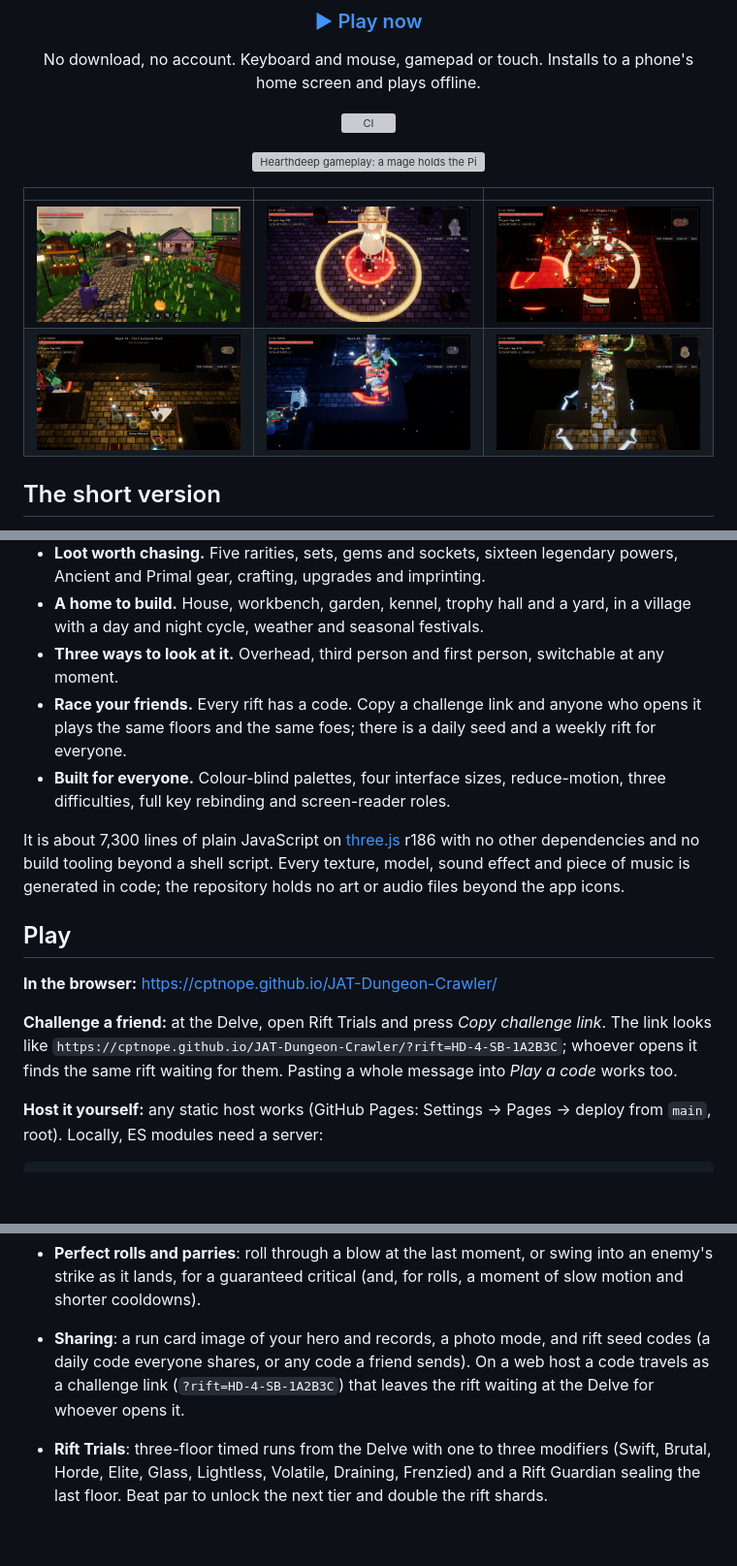
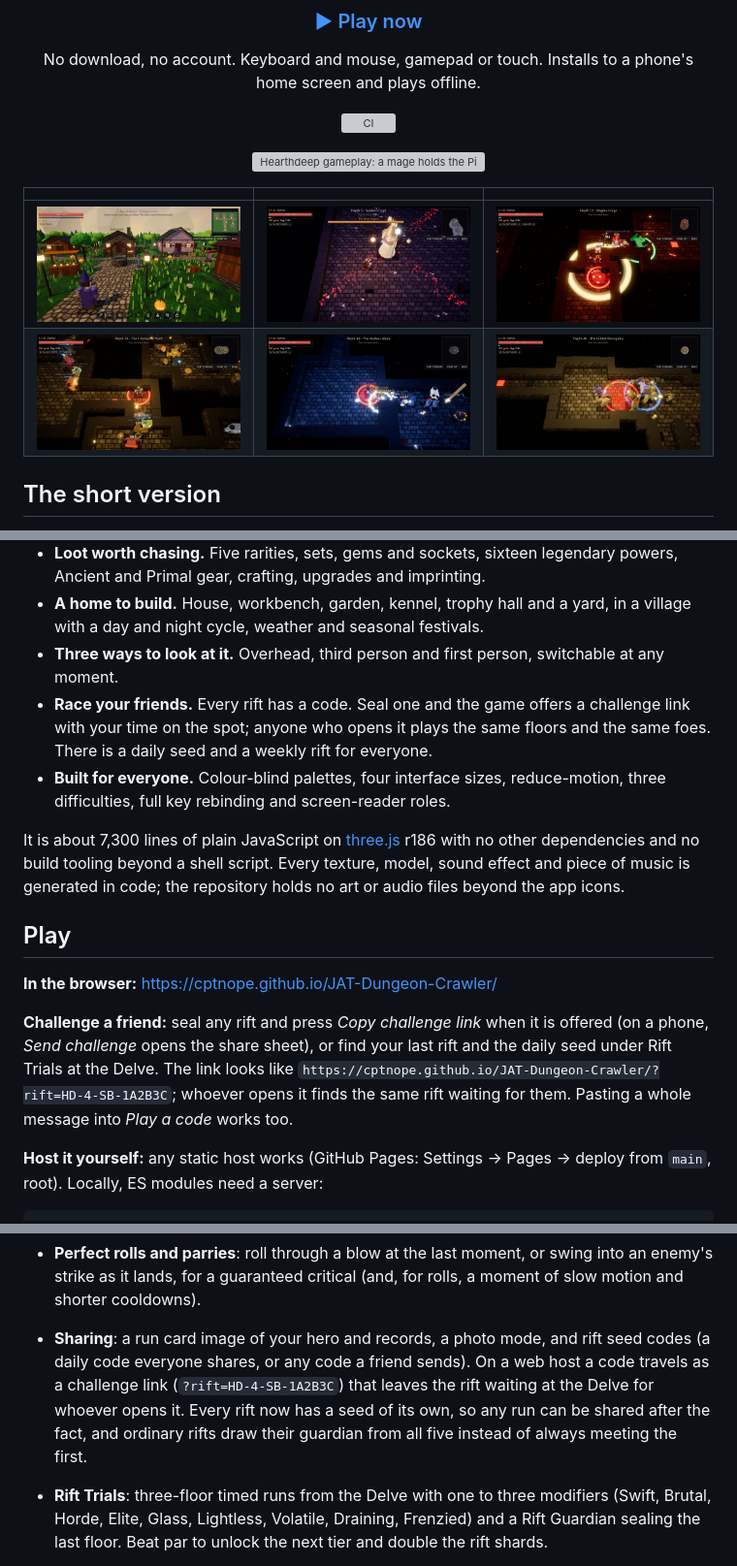
Before and after one commit to CptNope/JAT-Dungeon-Crawler, a Markdown page: README.md, 3 parts joined by grey strips. Shown at 97% size. GitHub-like rendering; pictures changed too: press/screenshots/boss.jpg, press/screenshots/clockwork.jpg, press/screenshots/gilded.jpg; folded sections open; blank space fills up the shorter version; grey boxes are pictures that could not be loaded.

```diff
--- a/README.md
+++ b/README.md
@@ -27,7 +27,7 @@ No download, no account. Keyboard and mouse, gamepad or touch. Installs to a pho
 - **Loot worth chasing.** Five rarities, sets, gems and sockets, sixteen legendary powers, Ancient and Primal gear, crafting, upgrades and imprinting.
 - **A home to build.** House, workbench, garden, kennel, trophy hall and a yard, in a village with a day and night cycle, weather and seasonal festivals.
 - **Three ways to look at it.** Overhead, third person and first person, switchable at any moment.
-- **Race your friends.** Every rift has a code. Copy a challenge link and anyone who opens it plays the same floors and the same foes; there is a daily seed and a weekly rift for everyone.
+- **Race your friends.** Every rift has a code. Seal one and the game offers a challenge link with your time on the spot; anyone who opens it plays the same floors and the same foes. There is a daily seed and a weekly rift for everyone.
 - **Built for everyone.** Colour-blind palettes, four interface sizes, reduce-motion, three difficulties, full key rebinding and screen-reader roles.
 
 It is about 7,300 lines of plain JavaScript on [three.js](https://threejs.org/) r186 with no other dependencies and no build tooling beyond a shell script. Every texture, model, sound effect and piece of music is generated in code; the repository holds no art or audio files beyond the app icons.
@@ -36,7 +36,7 @@ It is about 7,300 lines of plain JavaScript on [three.js](https://threejs.org/)
 
 **In the browser:** <https://cptnope.github.io/JAT-Dungeon-Crawler/>
 
-**Challenge a friend:** at the Delve, open Rift Trials and press *Copy challenge link*. The link looks like `https://cptnope.github.io/JAT-Dungeon-Crawler/?rift=HD-4-SB-1A2B3C`; whoever opens it finds the same rift waiting for them. Pasting a whole message into *Play a code* works too.
+**Challenge a friend:** seal any rift and press *Copy challenge link* when it is offered (on a phone, *Send challenge* opens the share sheet), or find your last rift and the daily seed under Rift Trials at the Delve. The link looks like `https://cptnope.github.io/JAT-Dungeon-Crawler/?rift=HD-4-SB-1A2B3C`; whoever opens it finds the same rift waiting for them. Pasting a whole message into *Play a code* works too.
 
 **Host it yourself:** any static host works (GitHub Pages: Settings → Pages → deploy from `main`, root). Locally, ES modules need a server:
 
@@ -117,7 +117,7 @@ Every key below can be rebound in **Settings → Controls** (arrow keys, Shift a
 - **Story**: Elder Maren tells an eight-chapter tale as you slay each biome's keeper, sixteen pages of Aldric's journal lie in the deep, and the first time you reach depth 40 the last keeper is the Hollow King, with an ending. The deep goes on after it.
 - **Elements and combos**: weapons hit physical (staves arcane); Ember Nova and Meteor burn, Blink freezes, Rain of Arrows is lightning. Every biome resists some elements and fears others. Chill a chilled foe to freeze it; a critical or heavy hit shatters a frozen foe; fire on a chilled foe is a thermal shock; lightning on a burning foe overloads.
 - **Perfect rolls and parries**: roll through a blow at the last moment, or swing into an enemy's strike as it lands, for a guaranteed critical (and, for rolls, a moment of slow motion and shorter cooldowns).
-- **Sharing**: a run card image of your hero and records, a photo mode, and rift seed codes (a daily code everyone shares, or any code a friend sends). On a web host a code travels as a challenge link (`?rift=HD-4-SB-1A2B3C`) that leaves the rift waiting at the Delve for whoever opens it.
+- **Sharing**: a run card image of your hero and records, a photo mode, and rift seed codes (a daily code everyone shares, or any code a friend sends). On a web host a code travels as a challenge link (`?rift=HD-4-SB-1A2B3C`) that leaves the rift waiting at the Delve for whoever opens it. Every rift now has a seed of its own, so any run can be shared after the fact, and ordinary rifts draw their guardian from all five instead of always meeting the first.
 - **Rift Trials**: three-floor timed runs from the Delve with one to three modifiers (Swift, Brutal, Horde, Elite, Glass, Lightless, Volatile, Draining, Frenzied) and a Rift Guardian sealing the last floor. Beat par to unlock the next tier and double the rift shards.
 - **Weekly Rift**: the same seeded floors and modifiers for everyone each week, with your best time recorded.
 - **The Pit**: endless arena waves that grow deeper, with a pack leader every fifth wave and a Pit Champion every tenth; leave between waves to keep your winnings, and falling there costs no gold.
```
Also changed, not shown: press/screenshots/rime.jpg, 13 other files.
